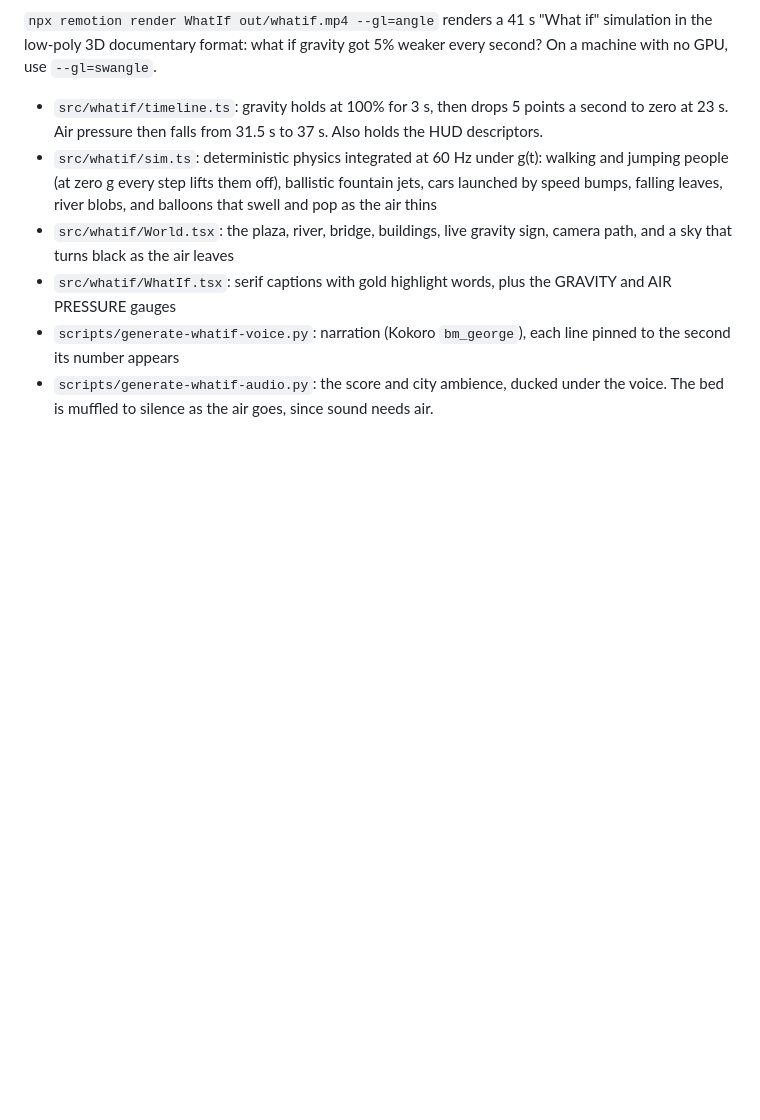
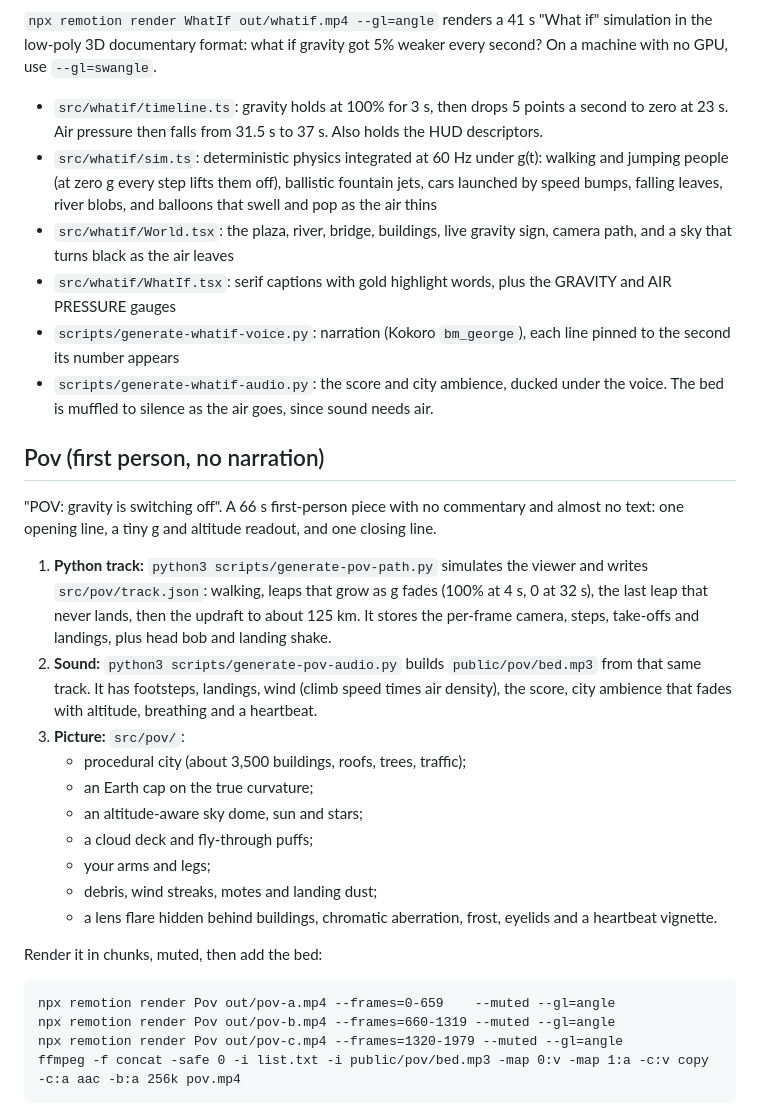
Before and after one commit to labozo123321/design, a Markdown page: README.md, the part around the change. Drawn GitHub-style; blank space fills up the shorter version.

Commit message:
README: Pov section
Co-Authored-By: Claude Opus 5.5 <noreply@anthropic.com>
Claude-Session: https://claude.ai/code/session_013qqQeA8Wdp17wFMMReNMMn

```diff
--- a/README.md
+++ b/README.md
@@ -369,3 +369,27 @@ To change the brand name, edit `BRAND` in `choreo.ts`, plus the `end` line in
 - `src/whatif/WhatIf.tsx`: serif captions with gold highlight words, plus the GRAVITY and AIR PRESSURE gauges
 - `scripts/generate-whatif-voice.py`: narration (Kokoro `bm_george`), each line pinned to the second its number appears
 - `scripts/generate-whatif-audio.py`: the score and city ambience, ducked under the voice. The bed is muffled to silence as the air goes, since sound needs air.
+
+## Pov (first person, no narration)
+
+"POV: gravity is switching off". A 66 s first-person piece with no
+commentary and almost no text: one opening line, a tiny g and altitude readout,
+and one closing line.
+
+1. **Python track:** `python3 scripts/generate-pov-path.py` simulates the viewer and writes `src/pov/track.json`: walking, leaps that grow as g fades (100% at 4 s, 0 at 32 s), the last leap that never lands, then the updraft to about 125 km. It stores the per-frame camera, steps, take-offs and landings, plus head bob and landing shake.
+2. **Sound:** `python3 scripts/generate-pov-audio.py` builds `public/pov/bed.mp3` from that same track. It has footsteps, landings, wind (climb speed times air density), the score, city ambience that fades with altitude, breathing and a heartbeat.
+3. **Picture:** `src/pov/`:
+   - procedural city (about 3,500 buildings, roofs, trees, traffic);
+   - an Earth cap on the true curvature;
+   - an altitude-aware sky dome, sun and stars;
+   - a cloud deck and fly-through puffs;
+   - your arms and legs;
+   - debris, wind streaks, motes and landing dust;
+   - a lens flare hidden behind buildings, chromatic aberration, frost, eyelids and a heartbeat vignette.
+
+Render it in chunks, muted, then add the bed:
+
+    npx remotion render Pov out/pov-a.mp4 --frames=0-659    --muted --gl=angle
+    npx remotion render Pov out/pov-b.mp4 --frames=660-1319 --muted --gl=angle
+    npx remotion render Pov out/pov-c.mp4 --frames=1320-1979 --muted --gl=angle
+    ffmpeg -f concat -safe 0 -i list.txt -i public/pov/bed.mp3 -map 0:v -map 1:a -c:v copy -c:a aac -b:a 256k pov.mp4
```
